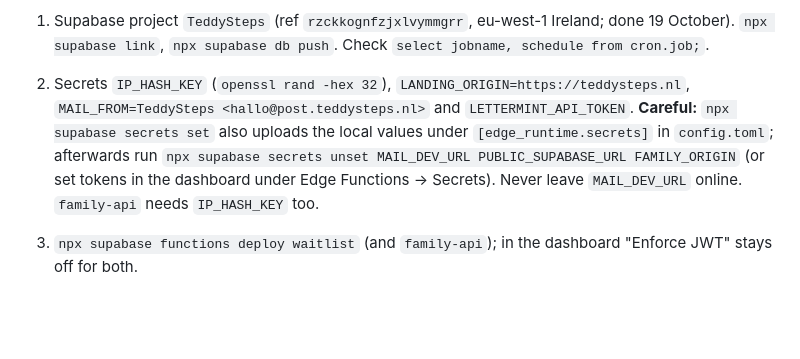
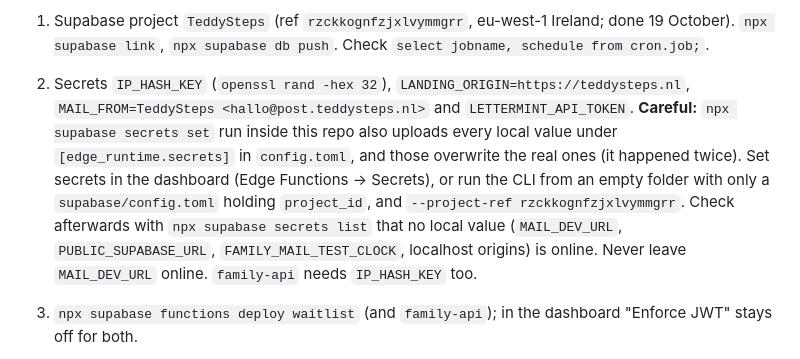
Before and after one commit to beervanhaagen/Babysteps, a Markdown page: README.md, the part around the change. Drawn GitHub-style; blank space fills up the shorter version.

Commit message:
README: secrets alleen via dashboard of een lege map, nooit vanuit de repo
Co-Authored-By: Claude Opus 5.5 <noreply@anthropic.com>

```diff
--- a/README.md
+++ b/README.md
@@ -79,7 +79,7 @@ npx supabase test db
 **Going live** (needs the hosted Supabase project and Lettermint):
 
 1. Supabase project `TeddySteps` (ref `rzckkognfzjxlvymmgrr`, eu-west-1 Ireland; done 19 October). `npx supabase link`, `npx supabase db push`. Check `select jobname, schedule from cron.job;`.
-2. Secrets `IP_HASH_KEY` (`openssl rand -hex 32`), `LANDING_ORIGIN=https://teddysteps.nl`, `MAIL_FROM=TeddySteps <hallo@post.teddysteps.nl>` and `LETTERMINT_API_TOKEN`. **Careful:** `npx supabase secrets set` also uploads the local values under `[edge_runtime.secrets]` in `config.toml`; afterwards run `npx supabase secrets unset MAIL_DEV_URL PUBLIC_SUPABASE_URL FAMILY_ORIGIN` (or set tokens in the dashboard under Edge Functions → Secrets). Never leave `MAIL_DEV_URL` online. `family-api` needs `IP_HASH_KEY` too.
+2. Secrets `IP_HASH_KEY` (`openssl rand -hex 32`), `LANDING_ORIGIN=https://teddysteps.nl`, `MAIL_FROM=TeddySteps <hallo@post.teddysteps.nl>` and `LETTERMINT_API_TOKEN`. **Careful:** `npx supabase secrets set` run inside this repo also uploads every local value under `[edge_runtime.secrets]` in `config.toml`, and those overwrite the real ones (it happened twice). Set secrets in the dashboard (Edge Functions → Secrets), or run the CLI from an empty folder with only a `supabase/config.toml` holding `project_id`, and `--project-ref rzckkognfzjxlvymmgrr`. Check afterwards with `npx supabase secrets list` that no local value (`MAIL_DEV_URL`, `PUBLIC_SUPABASE_URL`, `FAMILY_MAIL_TEST_CLOCK`, localhost origins) is online. Never leave `MAIL_DEV_URL` online. `family-api` needs `IP_HASH_KEY` too.
 3. `npx supabase functions deploy waitlist` (and `family-api`); in the dashboard "Enforce JWT" stays off for both.
 4. Lettermint: `post.teddysteps.nl` verified (SPF, DKIM, DMARC, return-path at TransIP), the project's default transactional route (slug `outgoing`; set `LETTERMINT_ROUTE` for another) with open and click tracking off (otherwise the confirmation link is rewritten) and "Hide email content" on, a token for this project only.
 5. Processing agreements with Supabase, Vercel and Lettermint.
```
